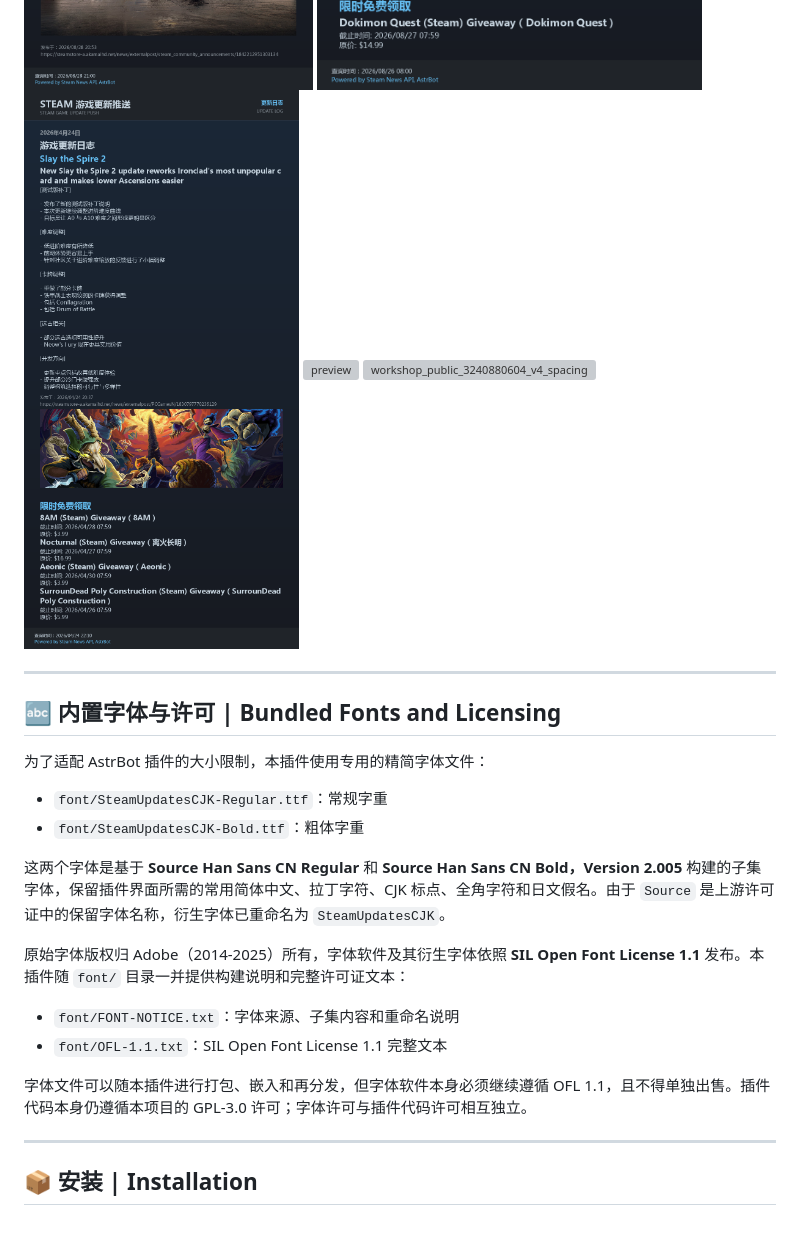
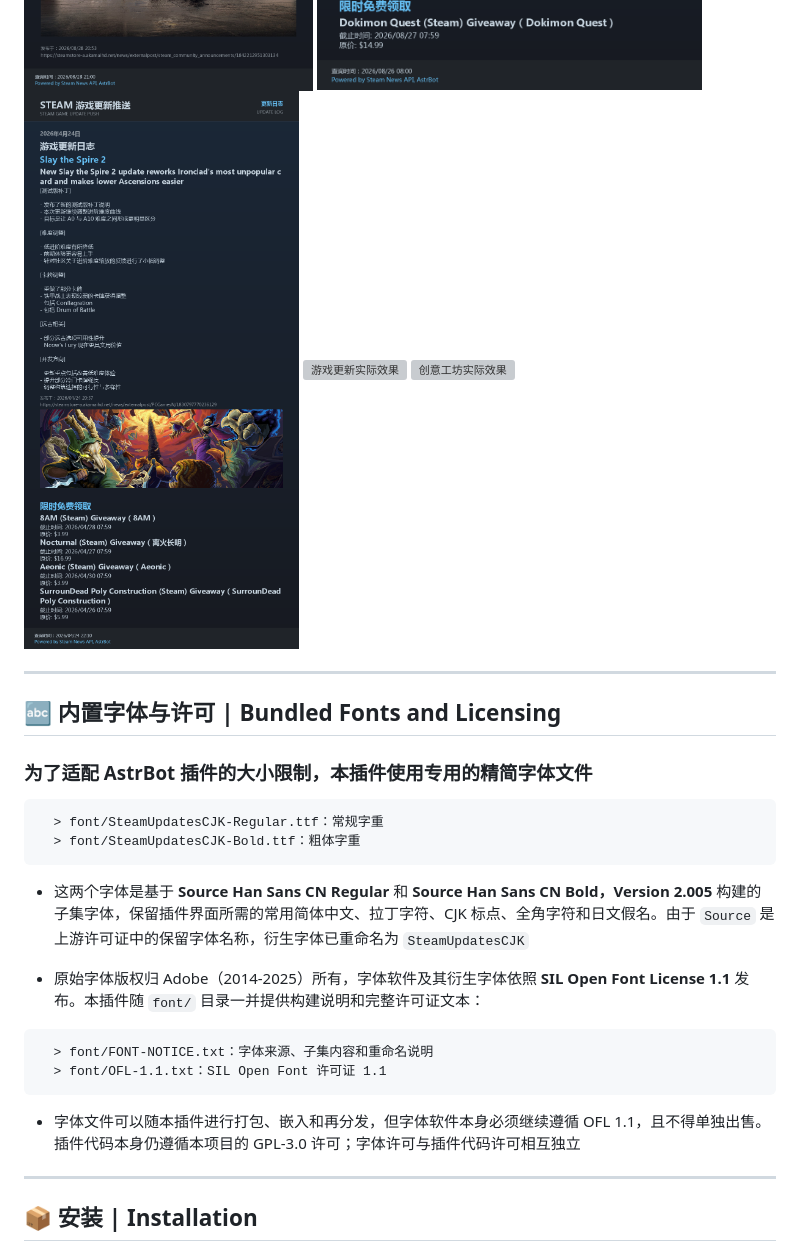
Before and after one commit to DearCrazyLeaf/astrbot_plugin_steam_updates, a Markdown page: README.md, the part around one of its changes. GitHub-like rendering; grey boxes are pictures that could not be loaded.

````diff
--- a/README.md
+++ b/README.md
@@ -41,29 +58,33 @@
 
 <img width="600" alt="公告图片与限时免费领取分区实际效果" src="docs/images/news-image-and-free-game.png" />
 
-<img width="600" alt="free_games_preview" src="docs/images/free_games_preview.png" />
+<img width="600" alt="免费游戏实际效果" src="docs/images/free_games_preview.png" />
 
-<img width="900" height="1184" alt="preview" src="https://github.com/user-attachments/assets/59a296a5-23f8-428f-9a32-72e38f64289c" />
+<img width="600" alt="游戏更新实际效果" src="https://github.com/user-attachments/assets/59a296a5-23f8-428f-9a32-72e38f64289c" />
 
-<img width="900" height="847" alt="workshop_public_3240880604_v4_spacing" src="https://github.com/user-attachments/assets/74d16dc0-f15e-41e8-9d59-50b25dca6231" />
+<img width="600" alt="创意工坊实际效果" src="https://github.com/user-attachments/assets/74d16dc0-f15e-41e8-9d59-50b25dca6231" />
 
 ---
 
 ## 🔤 内置字体与许可 | Bundled Fonts and Licensing
 
-为了适配 AstrBot 插件的大小限制，本插件使用专用的精简字体文件：
+### 为了适配 AstrBot 插件的大小限制，本插件使用专用的精简字体文件
 
-- `font/SteamUpdatesCJK-Regular.ttf`：常规字重
-- `font/SteamUpdatesCJK-Bold.ttf`：粗体字重
+```
+  > font/SteamUpdatesCJK-Regular.ttf：常规字重
+  > font/SteamUpdatesCJK-Bold.ttf：粗体字重
+```
 
-这两个字体是基于 **Source Han Sans CN Regular** 和 **Source Han Sans CN Bold，Version 2.005** 构建的子集字体，保留插件界面所需的常用简体中文、拉丁字符、CJK 标点、全角字符和日文假名。由于 `Source` 是上游许可证中的保留字体名称，衍生字体已重命名为 `SteamUpdatesCJK`。
+- 这两个字体是基于 **Source Han Sans CN Regular** 和 **Source Han Sans CN Bold，Version 2.005** 构建的子集字体，保留插件界面所需的常用简体中文、拉丁字符、CJK 标点、全角字符和日文假名。由于 `Source` 是上游许可证中的保留字体名称，衍生字体已重命名为 `SteamUpdatesCJK`
 
-原始字体版权归 Adobe（2014-2025）所有，字体软件及其衍生字体依照 **SIL Open Font License 1.1** 发布。本插件随 `font/` 目录一并提供构建说明和完整许可证文本：
+- 原始字体版权归 Adobe（2014-2025）所有，字体软件及其衍生字体依照 **SIL Open Font License 1.1** 发布。本插件随 `font/` 目录一并提供构建说明和完整许可证文本：
 
-- `font/FONT-NOTICE.txt`：字体来源、子集内容和重命名说明
-- `font/OFL-1.1.txt`：SIL Open Font License 1.1 完整文本
+```
+  > font/FONT-NOTICE.txt：字体来源、子集内容和重命名说明
+  > font/OFL-1.1.txt：SIL Open Font 许可证 1.1
+```
 
-字体文件可以随本插件进行打包、嵌入和再分发，但字体软件本身必须继续遵循 OFL 1.1，且不得单独出售。插件代码本身仍遵循本项目的 GPL-3.0 许可；字体许可与插件代码许可相互独立。
+- 字体文件可以随本插件进行打包、嵌入和再分发，但字体软件本身必须继续遵循 OFL 1.1，且不得单独出售。插件代码本身仍遵循本项目的 GPL-3.0 许可；字体许可与插件代码许可相互独立
 
 ---
 
````
Also changed, not shown: other parts of README.md (+59 -23 lines).
